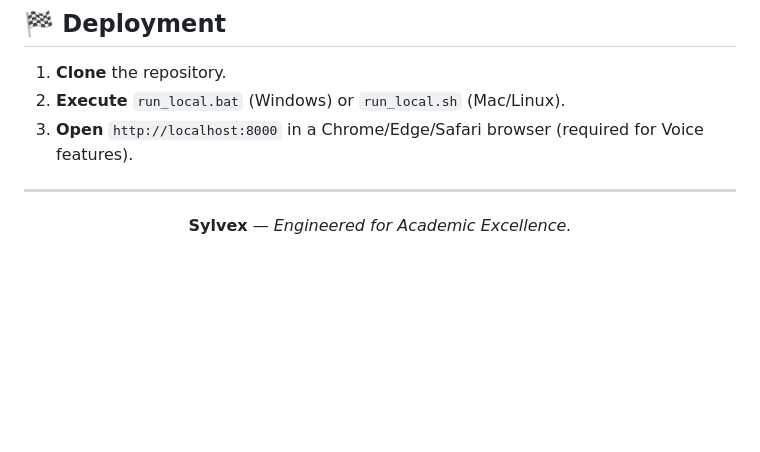
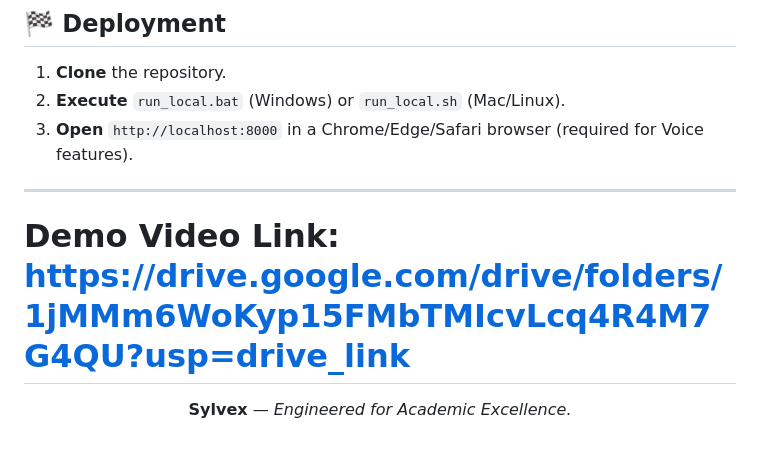
Before and after one commit to diyamajee-spec/Sylvex, a Markdown page: README.md, the part around the change. Drawn GitHub-style; blank space fills up the shorter version.

```diff
--- a/README.md
+++ b/README.md
@@ -93,6 +93,7 @@ Sylvex features a **premium dark-mode design system**:
 3. **Open** `http://localhost:8000` in a Chrome/Edge/Safari browser (required for Voice features).
 
 ---
+# Demo Video Link: https://drive.google.com/drive/folders/1jMMm6WoKyp15FMbTMIcvLcq4R4M7G4QU?usp=drive_link
 <p align="center">
   <b>Sylvex</b> — <i>Engineered for Academic Excellence.</i>
 </p>
```
